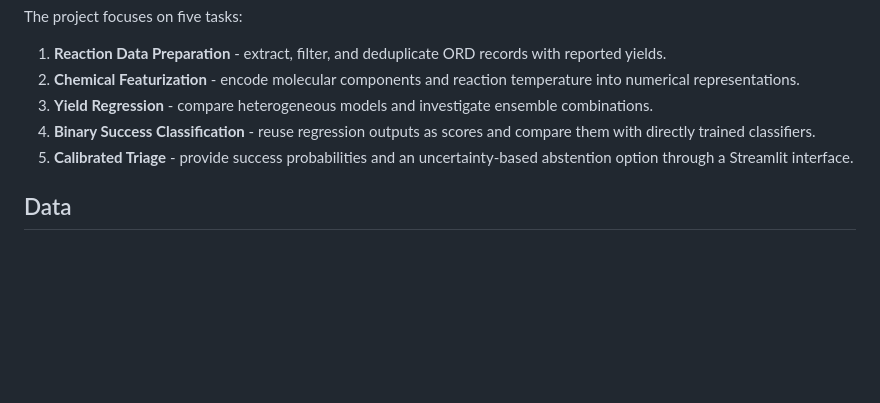
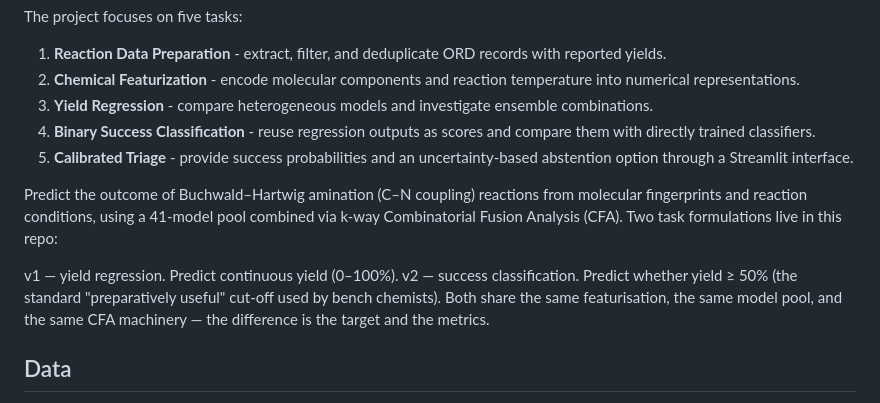
Before and after one commit to Mdrafi4632/C-N-Coupling-Reaction-Success-Modeling, a Markdown page: README.md, the part around the change. Rendered like a GitHub page; blank space fills up the shorter version.

Commit message:
Update README with project details and task formulations
Add project overview and task formulations for Buchwald–Hartwig amination reactions.

```diff
--- a/README.md
+++ b/README.md
@@ -18,6 +18,12 @@ The project focuses on five tasks:
 3. **Yield Regression** - compare heterogeneous models and investigate ensemble combinations.
 4. **Binary Success Classification** - reuse regression outputs as scores and compare them with directly trained classifiers.
 5. **Calibrated Triage** - provide success probabilities and an uncertainty-based abstention option through a Streamlit interface.
+
+Predict the outcome of Buchwald–Hartwig amination (C–N coupling) reactions from molecular fingerprints and reaction conditions, using a 41-model pool combined via k-way Combinatorial Fusion Analysis (CFA). Two task formulations live in this repo:
+
+v1 — yield regression. Predict continuous yield (0–100%).
+v2 — success classification. Predict whether yield ≥ 50% (the standard "preparatively useful" cut-off used by bench chemists).
+Both share the same featurisation, the same model pool, and the same CFA machinery — the difference is the target and the metrics.
 
 ## Data
 
```
